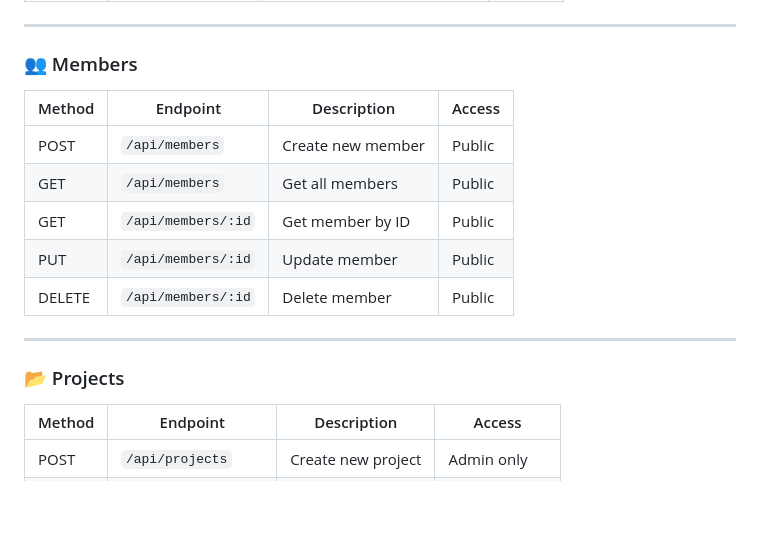
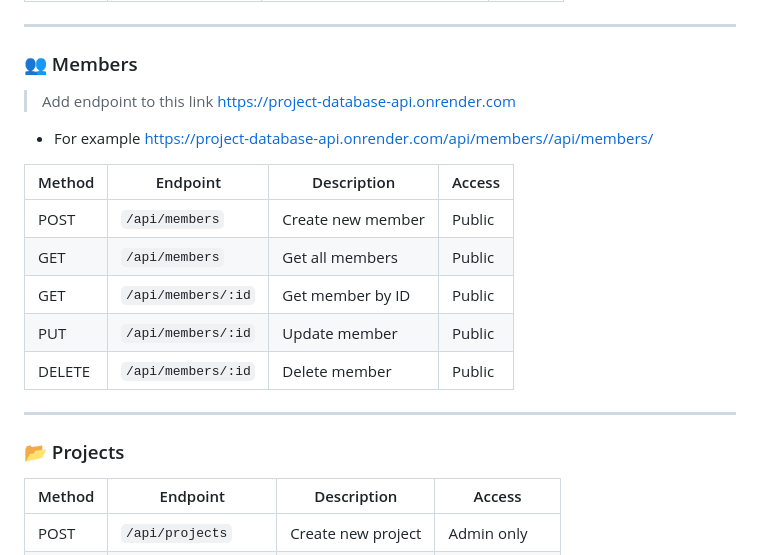
Before and after one commit to FemiAdesola/project_database_Api, a Markdown page: README.md, the part around the change. Rendered like a GitHub page; blank space fills up the shorter version.

Commit message:
updated link  README.md

```diff
--- a/README.md
+++ b/README.md
@@ -95,6 +95,9 @@ npm start
 ---
 
 ### 👥 Members
+> Add endpoint to this link https://project-database-api.onrender.com
+* For example https://project-database-api.onrender.com/api/members//api/members/
+
 | Method | Endpoint             | Description          | Access |
 |--------|----------------------|----------------------|--------|
 | POST   | `/api/members`       | Create new member    | Public |
@@ -106,6 +109,7 @@ npm start
 ---
 
 ### 📂 Projects
+
 | Method | Endpoint             | Description           | Access |
 |--------|----------------------|-----------------------|--------|
 | POST   | `/api/projects`      | Create new project    | Admin only |
```
